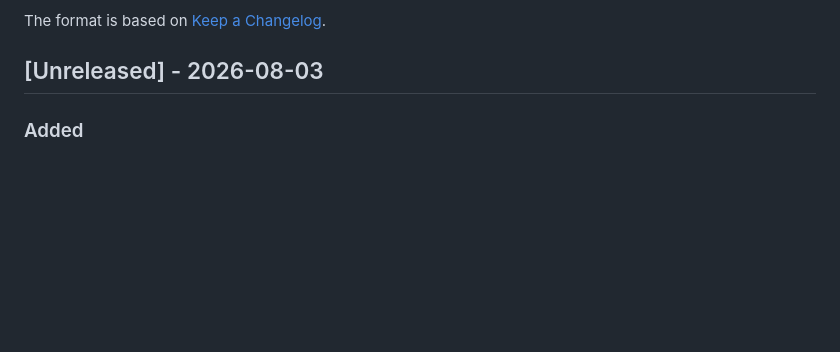
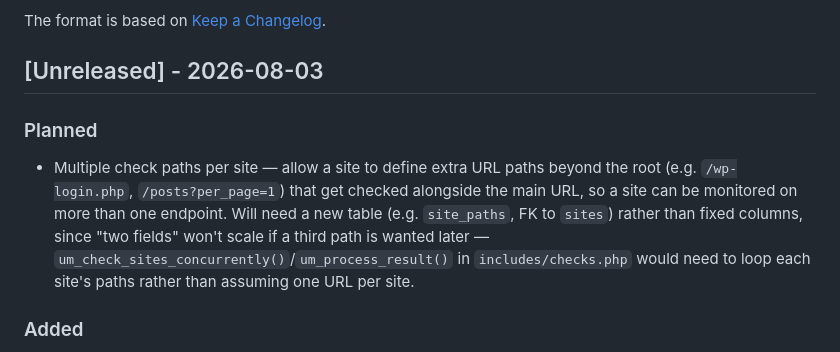
Before and after one commit to Bonsai-Systems/uptime-monitor, a Markdown page: CHANGELOG.md, the part around the change. GitHub-like rendering; blank space fills up the shorter version.

Commit message:
docs: note planned multi-path-per-site check support in changelog

```diff
--- a/CHANGELOG.md
+++ b/CHANGELOG.md
@@ -5,6 +5,9 @@ All notable changes to this project will be documented in this file.
 The format is based on [Keep a Changelog](https://keepachangelog.com/en/1.1.0/).
 
 ## [Unreleased] - 2026-08-03
+
+### Planned
+- Multiple check paths per site — allow a site to define extra URL paths beyond the root (e.g. `/wp-login.php`, `/posts?per_page=1`) that get checked alongside the main URL, so a site can be monitored on more than one endpoint. Will need a new table (e.g. `site_paths`, FK to `sites`) rather than fixed columns, since "two fields" won't scale if a third path is wanted later — `um_check_sites_concurrently()`/`um_process_result()` in `includes/checks.php` would need to loop each site's paths rather than assuming one URL per site.
 
 ### Added
 - SSL certificate and domain (WHOIS) expiry tracking per site — new `monitor_ssl`/`monitor_domain` toggles on the add/edit form, colour-coded expiry badges on the admin table and site detail page, a "Refresh expiry" admin action, and a one-time Slack/email alert when either crosses the configurable `expiry_alert_days` threshold (default 14 days). SSL is read directly off the live TLS certificate; domain expiry uses a best-effort raw WHOIS lookup (`includes/expiry.php`) that follows IANA's WHOIS referral (handling both the `refer:` field gTLDs use and the `whois:` field ccTLDs like `.uk` use) and parses Nominet's "Renewal date:" field alongside the more common "Expiry Date:"/"Registry Expiry Date:" fields, so `.uk`/`.co.uk` domains resolve correctly. Checked once daily per site via `checker.php`, independent of the uptime check interval. **Requires an `ALTER TABLE` migration on existing databases — see the commented block at the bottom of `schema.sql`.**
```
